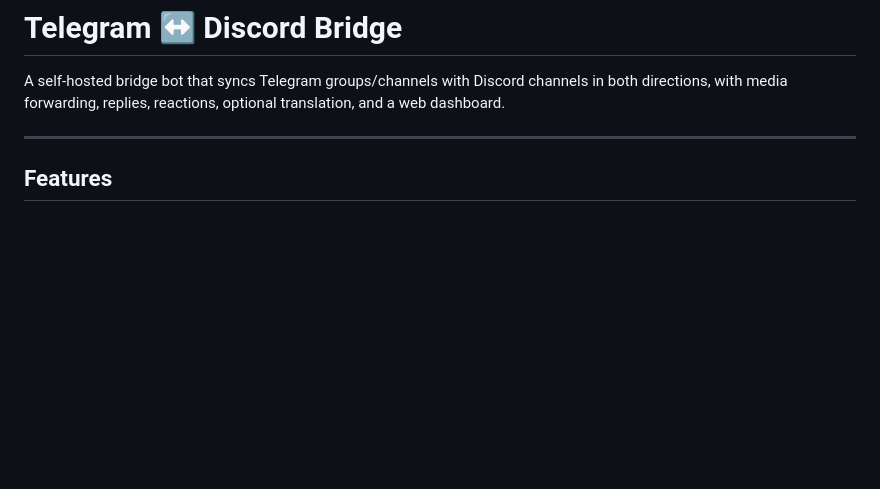
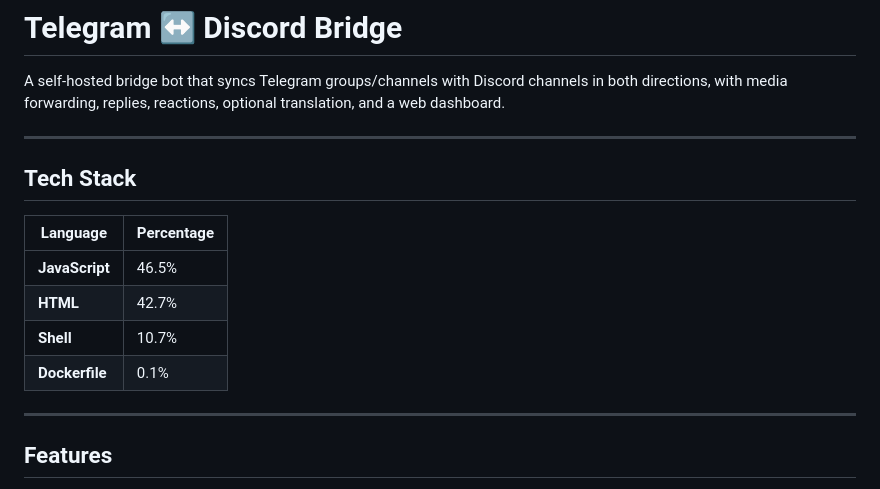
Before and after one commit to tYPLi1/DCTEsync, a Markdown page: README.md, the part around the change. GitHub-like rendering; blank space fills up the shorter version.

Commit message:
docs: update README with tech stack composition and improvements

```diff
--- a/README.md
+++ b/README.md
@@ -1,6 +1,17 @@
 # Telegram ↔ Discord Bridge
 
 A self-hosted bridge bot that syncs Telegram groups/channels with Discord channels in both directions, with media forwarding, replies, reactions, optional translation, and a web dashboard.
+
+---
+
+## Tech Stack
+
+| Language | Percentage |
+|---|---|
+| **JavaScript** | 46.5% |
+| **HTML** | 42.7% |
+| **Shell** | 10.7% |
+| **Dockerfile** | 0.1% |
 
 ---
 
```
